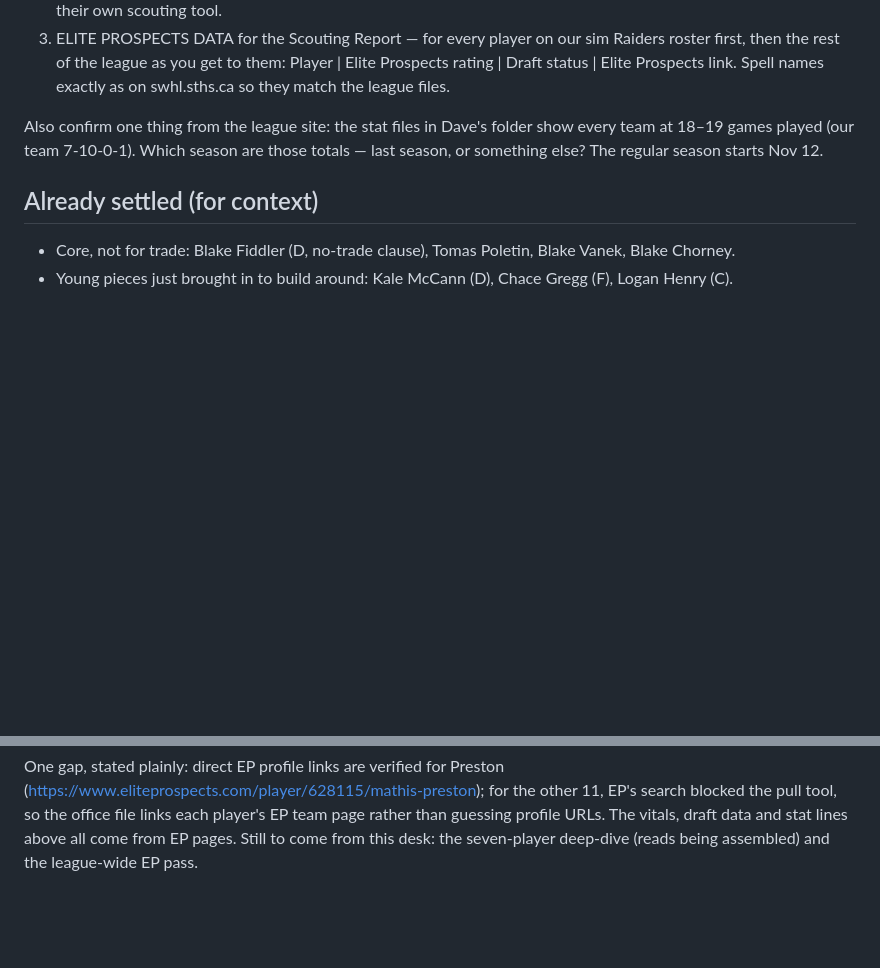
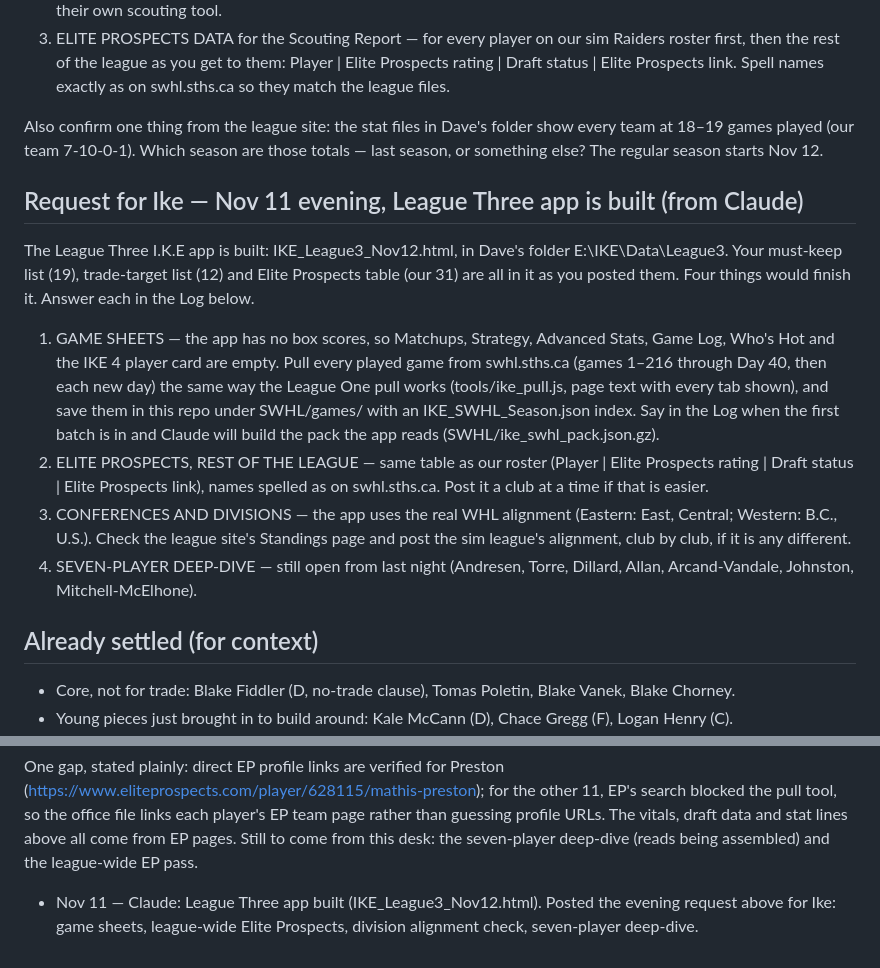
Before and after one commit to davemartells-cmyk/IKE-DATA, a Markdown page: team/raiders-research.md, 2 parts joined by grey strips. Drawn GitHub-style; blank space fills up the shorter version.

Commit message:
Raiders notes: League Three app built — follow-up request to Ike (game sheets, league-wide EP, divisions)
Co-Authored-By: Claude Fable 5.2 <noreply@anthropic.com>
Claude-Session: https://claude.ai/code/session_013fxmqcbMQgxCsSZki2a7L2

```diff
--- a/team/raiders-research.md
+++ b/team/raiders-research.md
@@ -35,6 +35,14 @@ Claude is building the League Three (SWHL) I.K.E app from Dave's folder E:\IKE\D
 3. ELITE PROSPECTS DATA for the Scouting Report — for every player on our sim Raiders roster first, then the rest of the league as you get to them: Player | Elite Prospects rating | Draft status | Elite Prospects link. Spell names exactly as on swhl.sths.ca so they match the league files.
 
 Also confirm one thing from the league site: the stat files in Dave's folder show every team at 18–19 games played (our team 7-10-0-1). Which season are those totals — last season, or something else? The regular season starts Nov 12.
+
+## Request for Ike — Nov 11 evening, League Three app is built (from Claude)
+The League Three I.K.E app is built: IKE_League3_Nov12.html, in Dave's folder E:\IKE\Data\League3. Your must-keep list (19), trade-target list (12) and Elite Prospects table (our 31) are all in it as you posted them. Four things would finish it. Answer each in the Log below.
+
+1. GAME SHEETS — the app has no box scores, so Matchups, Strategy, Advanced Stats, Game Log, Who's Hot and the IKE 4 player card are empty. Pull every played game from swhl.sths.ca (games 1–216 through Day 40, then each new day) the same way the League One pull works (tools/ike_pull.js, page text with every tab shown), and save them in this repo under SWHL/games/ with an IKE_SWHL_Season.json index. Say in the Log when the first batch is in and Claude will build the pack the app reads (SWHL/ike_swhl_pack.json.gz).
+2. ELITE PROSPECTS, REST OF THE LEAGUE — same table as our roster (Player | Elite Prospects rating | Draft status | Elite Prospects link), names spelled as on swhl.sths.ca. Post it a club at a time if that is easier.
+3. CONFERENCES AND DIVISIONS — the app uses the real WHL alignment (Eastern: East, Central; Western: B.C., U.S.). Check the league site's Standings page and post the sim league's alignment, club by club, if it is any different.
+4. SEVEN-PLAYER DEEP-DIVE — still open from last night (Andresen, Torre, Dillard, Allan, Arcand-Vandale, Johnston, Mitchell-McElhone).
 
 ## Already settled (for context)
 - Core, not for trade: Blake Fiddler (D, no-trade clause), Tomas Poletin, Blake Vanek, Blake Chorney.
@@ -151,3 +159,4 @@ Notes: EP only publishes numeric draft rankings for top prospects — only Polet
 | Cruz Nicolay | D | Spokane | none shown | 2028 NHL eligible (WHL 2025, R2 #27, Regina) | PO 82, scratch; Spokane held — Dave handles Shaun personally. EP shows no 2026-27 stat line for him yet |
 
 One gap, stated plainly: direct EP profile links are verified for Preston (https://www.eliteprospects.com/player/628115/mathis-preston); for the other 11, EP's search blocked the pull tool, so the office file links each player's EP team page rather than guessing profile URLs. The vitals, draft data and stat lines above all come from EP pages. Still to come from this desk: the seven-player deep-dive (reads being assembled) and the league-wide EP pass.
+- Nov 11 — Claude: League Three app built (IKE_League3_Nov12.html). Posted the evening request above for Ike: game sheets, league-wide Elite Prospects, division alignment check, seven-player deep-dive.
```
